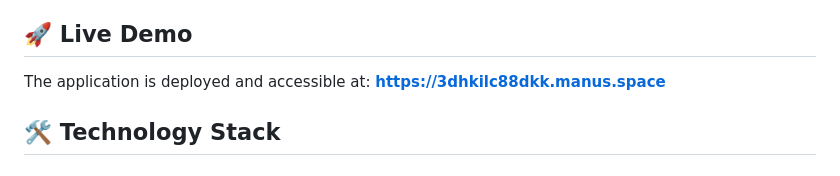
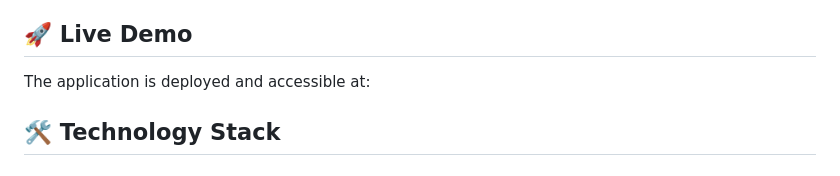
Before and after one commit to EverettZhang/SE-MyNoteTaking, a Markdown page: README.md, the part around the change. Drawn GitHub-style.

```diff
--- a/README.md
+++ b/README.md
@@ -15,7 +15,7 @@ A modern, responsive web application for managing personal notes with a beautifu
 
 ## 🚀 Live Demo
 
-The application is deployed and accessible at: **https://3dhkilc88dkk.manus.space**
+The application is deployed and accessible at:
 
 ## 🛠 Technology Stack
 
```
